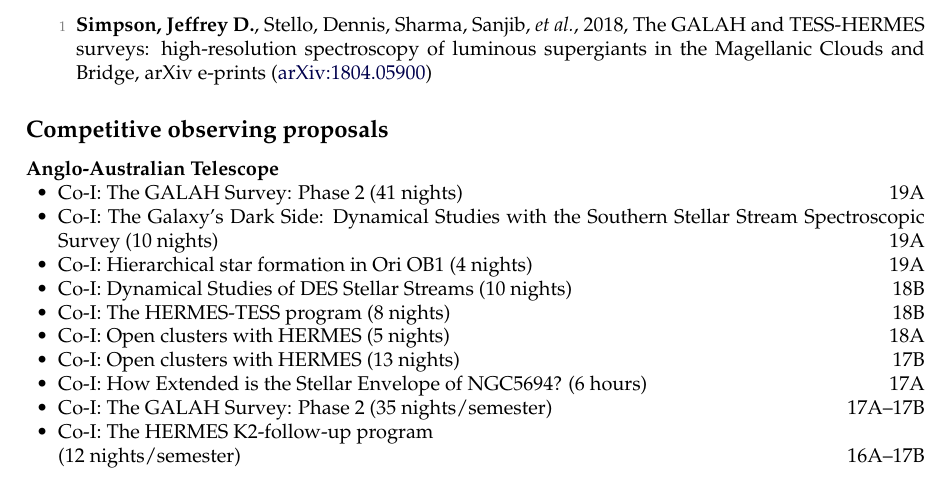
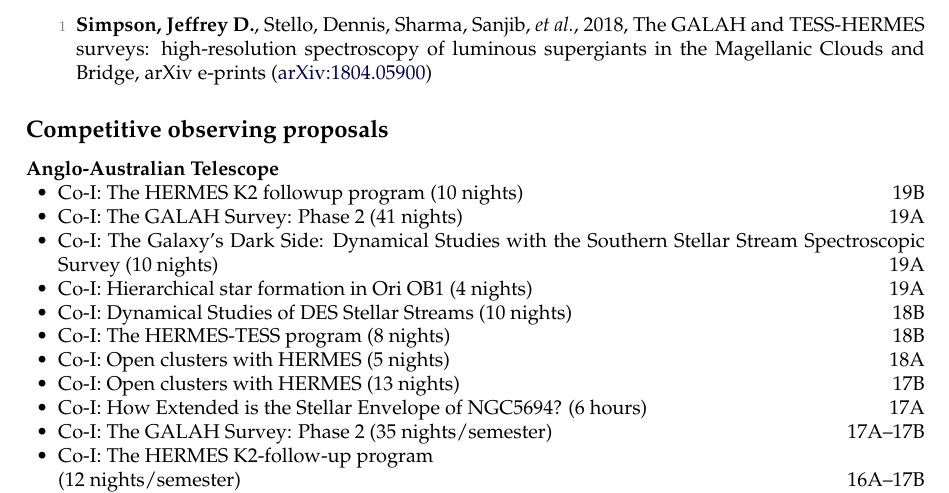
Before and after one commit to jeffreysimpson/new-cv, a LaTeX CV (cv.tex): part of page 3 of 5, cut so that both start at the same text. Compiled offline with pdfLaTeX.

Commit message:
new observing time

```diff
--- a/cv.tex
+++ b/cv.tex
@@ -359,6 +359,7 @@
 
 \textbf{Anglo-Australian Telescope}
 \begin{innerlist}
+\item Co-I: The HERMES K2 followup program (10 nights) \hfill{19B}
 \item Co-I: The GALAH Survey: Phase 2 (41 nights) \hfill{19A}
 \item Co-I: The Galaxy's Dark Side: Dynamical Studies with the Southern Stellar Stream Spectroscopic Survey (10 nights) \hfill{19A}
 \item Co-I: Hierarchical star formation in Ori OB1 (4 nights) \hfill{19A}
```
